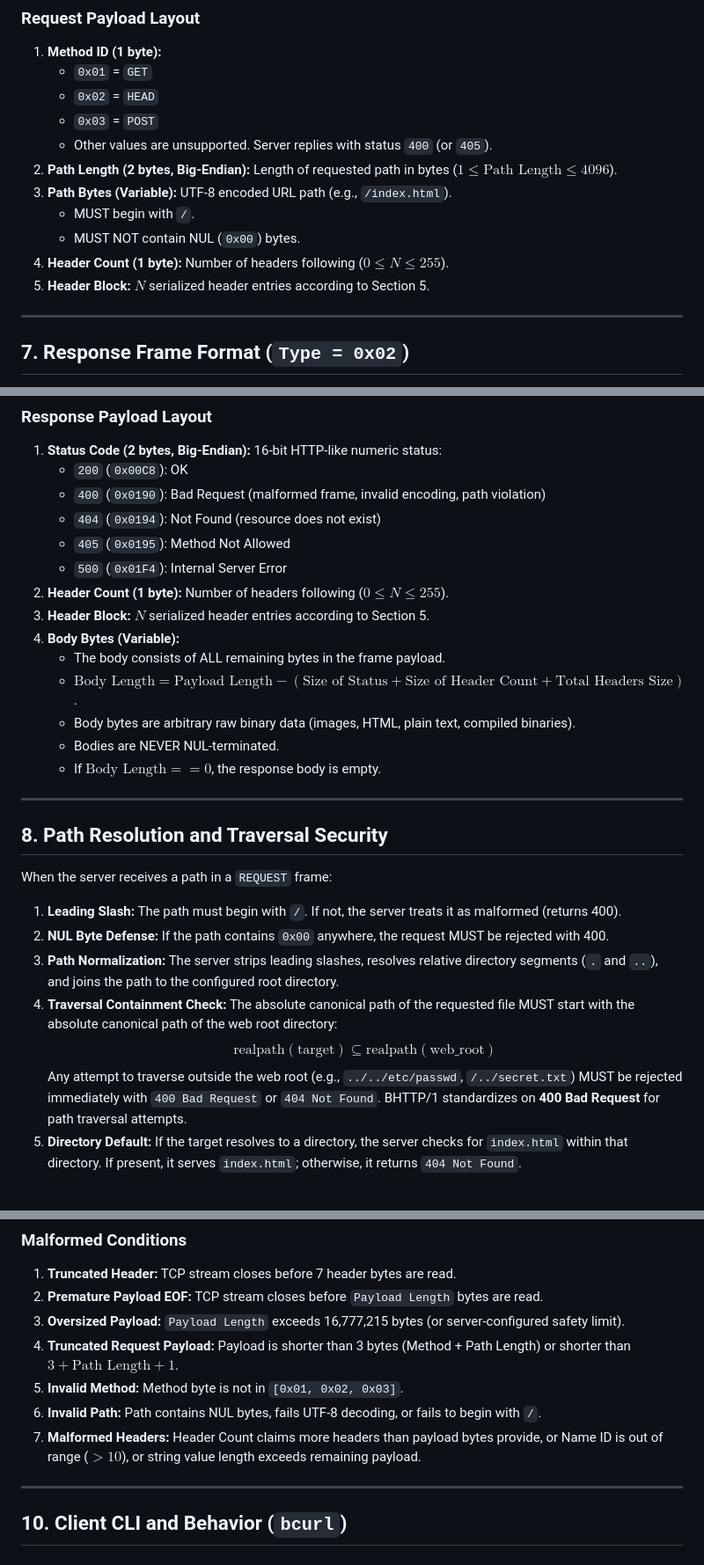
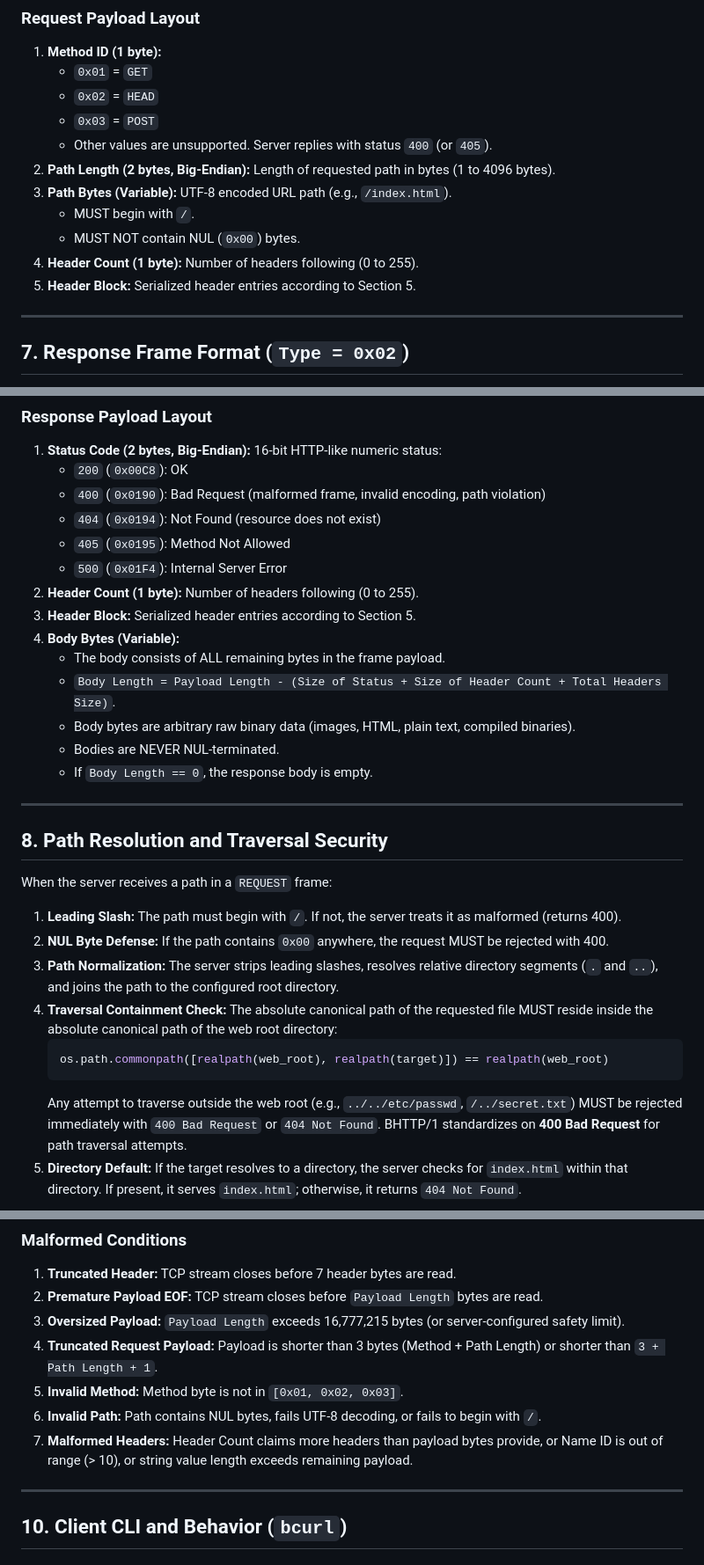
Before and after one commit to AditeeySingh/Network_Arch_Project, a Markdown page: SPEC.md, 3 parts joined by grey strips. Shown at 88% size. Drawn GitHub-style.

````diff
--- a/SPEC.md
+++ b/SPEC.md
@@ -185,12 +185,12 @@ The payload of a `REQUEST` frame contains the method, requested path, and option
    - `0x02` = `HEAD`
    - `0x03` = `POST`
    - Other values are unsupported. Server replies with status `400` (or `405`).
-2. **Path Length (2 bytes, Big-Endian):** Length of requested path in bytes ($1 \le \text{Path Length} \le 4096$).
+2. **Path Length (2 bytes, Big-Endian):** Length of requested path in bytes (1 to 4096 bytes).
 3. **Path Bytes (Variable):** UTF-8 encoded URL path (e.g., `/index.html`).
    - MUST begin with `/`.
    - MUST NOT contain NUL (`0x00`) bytes.
-4. **Header Count (1 byte):** Number of headers following ($0 \le N \le 255$).
-5. **Header Block:** $N$ serialized header entries according to Section 5.
+4. **Header Count (1 byte):** Number of headers following (0 to 255).
+5. **Header Block:** Serialized header entries according to Section 5.
 
 ---
 
@@ -214,14 +214,14 @@ The payload of a `RESPONSE` frame contains the status code, response headers, an
    - `404` (`0x0194`): Not Found (resource does not exist)
    - `405` (`0x0195`): Method Not Allowed
    - `500` (`0x01F4`): Internal Server Error
-2. **Header Count (1 byte):** Number of headers following ($0 \le N \le 255$).
-3. **Header Block:** $N$ serialized header entries according to Section 5.
+2. **Header Count (1 byte):** Number of headers following (0 to 255).
+3. **Header Block:** Serialized header entries according to Section 5.
 4. **Body Bytes (Variable):**
    - The body consists of ALL remaining bytes in the frame payload.
-   - $\text{Body Length} = \text{Payload Length} - (\text{Size of Status} + \text{Size of Header Count} + \text{Total Headers Size})$.
+   - `Body Length = Payload Length - (Size of Status + Size of Header Count + Total Headers Size)`.
    - Body bytes are arbitrary raw binary data (images, HTML, plain text, compiled binaries).
    - Bodies are NEVER NUL-terminated.
-   - If $\text{Body Length} == 0$, the response body is empty.
+   - If `Body Length == 0`, the response body is empty.
 
 ---
 
@@ -233,8 +233,10 @@ When the server receives a path in a `REQUEST` frame:
 2. **NUL Byte Defense:** If the path contains `0x00` anywhere, the request MUST be rejected with 400.
 3. **Path Normalization:** The server strips leading slashes, resolves relative directory segments (`.` and `..`), and joins the path to the configured root directory.
 4. **Traversal Containment Check:**
-   The absolute canonical path of the requested file MUST start with the absolute canonical path of the web root directory:
-   $$\text{realpath}(\text{target}) \subseteq \text{realpath}(\text{web\_root})$$
+   The absolute canonical path of the requested file MUST reside inside the absolute canonical path of the web root directory:
+   ```python
+   os.path.commonpath([realpath(web_root), realpath(target)]) == realpath(web_root)
+   ```
    Any attempt to traverse outside the web root (e.g., `../../etc/passwd`, `/../secret.txt`) MUST be rejected immediately with `400 Bad Request` or `404 Not Found`. BHTTP/1 standardizes on **400 Bad Request** for path traversal attempts.
 5. **Directory Default:** If the target resolves to a directory, the server checks for `index.html` within that directory. If present, it serves `index.html`; otherwise, it returns `404 Not Found`.
 
@@ -251,10 +253,10 @@ A server encountering a malformed frame MUST respond with a `RESPONSE` frame car
 1. **Truncated Header:** TCP stream closes before 7 header bytes are read.
 2. **Premature Payload EOF:** TCP stream closes before `Payload Length` bytes are read.
 3. **Oversized Payload:** `Payload Length` exceeds 16,777,215 bytes (or server-configured safety limit).
-4. **Truncated Request Payload:** Payload is shorter than 3 bytes (Method + Path Length) or shorter than $3 + \text{Path Length} + 1$.
+4. **Truncated Request Payload:** Payload is shorter than 3 bytes (Method + Path Length) or shorter than `3 + Path Length + 1`.
 5. **Invalid Method:** Method byte is not in `[0x01, 0x02, 0x03]`.
 6. **Invalid Path:** Path contains NUL bytes, fails UTF-8 decoding, or fails to begin with `/`.
-7. **Malformed Headers:** Header Count claims more headers than payload bytes provide, or Name ID is out of range ($> 10$), or string value length exceeds remaining payload.
+7. **Malformed Headers:** Header Count claims more headers than payload bytes provide, or Name ID is out of range (> 10), or string value length exceeds remaining payload.
 
 ---
 
````
Also changed, not shown: HEXDUMP.md (+4 -4 lines), README.md (+21 -43 lines).
